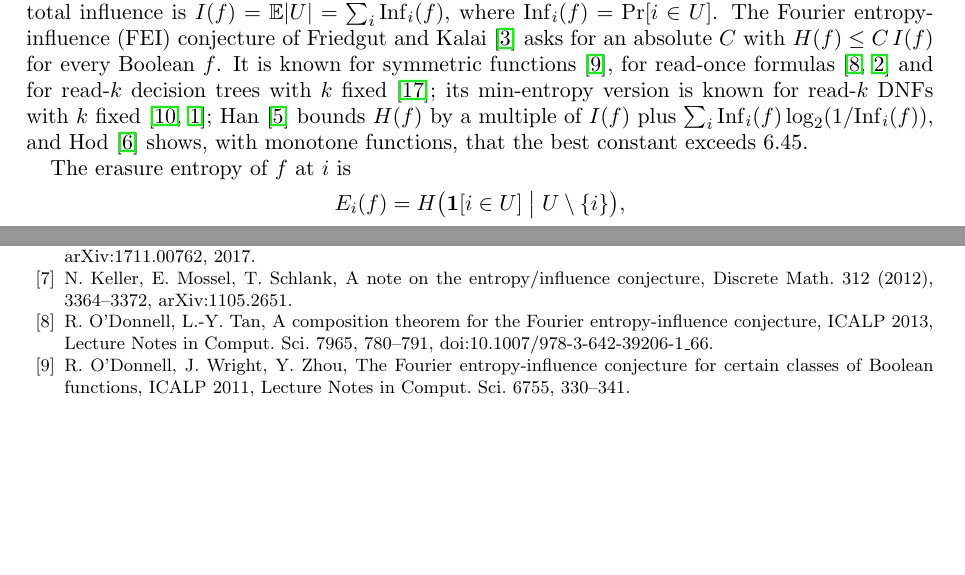
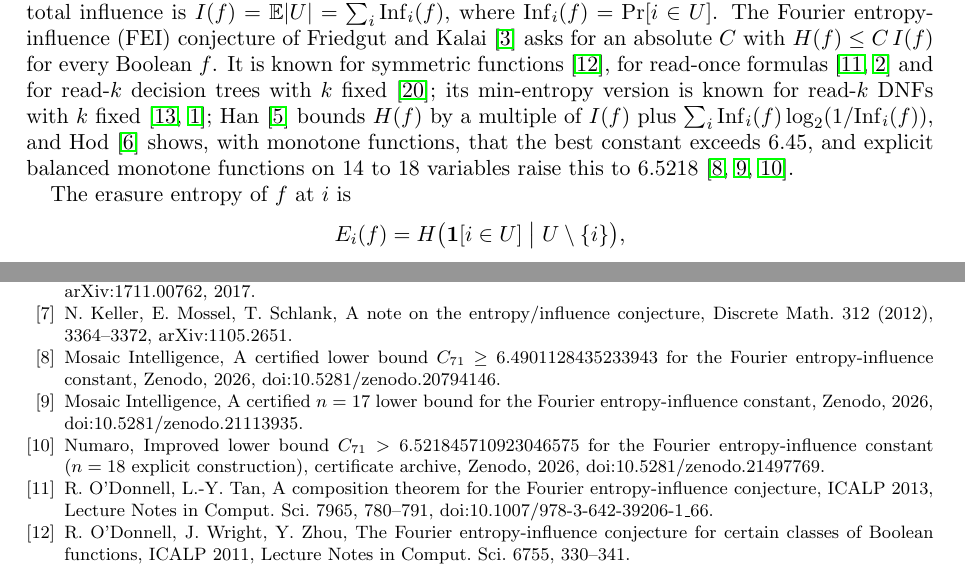
Before and after one commit to yspennstate/fei-hidden-coordinates, a LaTeX paper (main.tex): two parts of pages 1 and 11 of 12, joined at a grey line, cut so that both start at the same text, the shorter picture padded with empty space. Compiled offline with pdfLaTeX.

Commit message:
cite the current lower bounds

```diff
--- a/main.tex
+++ b/main.tex
@@ -48,7 +48,7 @@ and Kalai~\cite{FK96} asks for an absolute $C$ with $H(f)\le C\,I(f)$ for every
 functions~\cite{OWZ}, for read-once formulas~\cite{OT13,CKLS} and for read-$k$ decision trees with $k$
 fixed~\cite{WWW}; its min-entropy version is known for read-$k$ DNFs with $k$ fixed~\cite{Shalev,ACKSW};
 Han~\cite{Han} bounds $H(f)$ by a multiple of $I(f)$ plus $\sum_i\Inf_i(f)\log_2(1/\Inf_i(f))$, and
-Hod~\cite{Hod} shows, with monotone functions, that the best constant exceeds $6.45$.
+Hod~\cite{Hod} shows, with monotone functions, that the best constant exceeds $6.45$, and explicit balanced monotone functions on $14$ to $18$ variables raise this to $6.5218$~\cite{MI26a,MI26b,Num26}.
 
 The erasure entropy of $f$ at $i$ is
 \[
@@ -644,6 +644,9 @@ Art.~4, doi:10.1007/s00493-024-00133-z; arXiv:2312.08271.
 arXiv:1711.00762, 2017.
 \bibitem{KMS12} N.~Keller, E.~Mossel, T.~Schlank, A note on the entropy/influence conjecture, Discrete Math. 312
 (2012), 3364--3372, arXiv:1105.2651.
+\bibitem{MI26a} Mosaic Intelligence, A certified lower bound $C_{71}\ge 6.4901128435233943$ for the Fourier entropy-influence constant, Zenodo, 2026, doi:10.5281/zenodo.20794146.
+\bibitem{MI26b} Mosaic Intelligence, A certified $n=17$ lower bound for the Fourier entropy-influence constant, Zenodo, 2026, doi:10.5281/zenodo.21113935.
+\bibitem{Num26} Numaro, Improved lower bound $C_{71}>6.521845710923046575$ for the Fourier entropy-influence constant ($n=18$ explicit construction), certificate archive, Zenodo, 2026, doi:10.5281/zenodo.21497769.
 \bibitem{OT13} R.~O'Donnell, L.-Y.~Tan, A composition theorem for the Fourier entropy-influence conjecture, ICALP 2013,
 Lecture Notes in Comput. Sci. 7965, 780--791, doi:10.1007/978-3-642-39206-1\_66.
 \bibitem{OWZ} R.~O'Donnell, J.~Wright, Y.~Zhou, The Fourier entropy-influence conjecture for certain classes of
```
Also changed, not shown: main.pdf.
